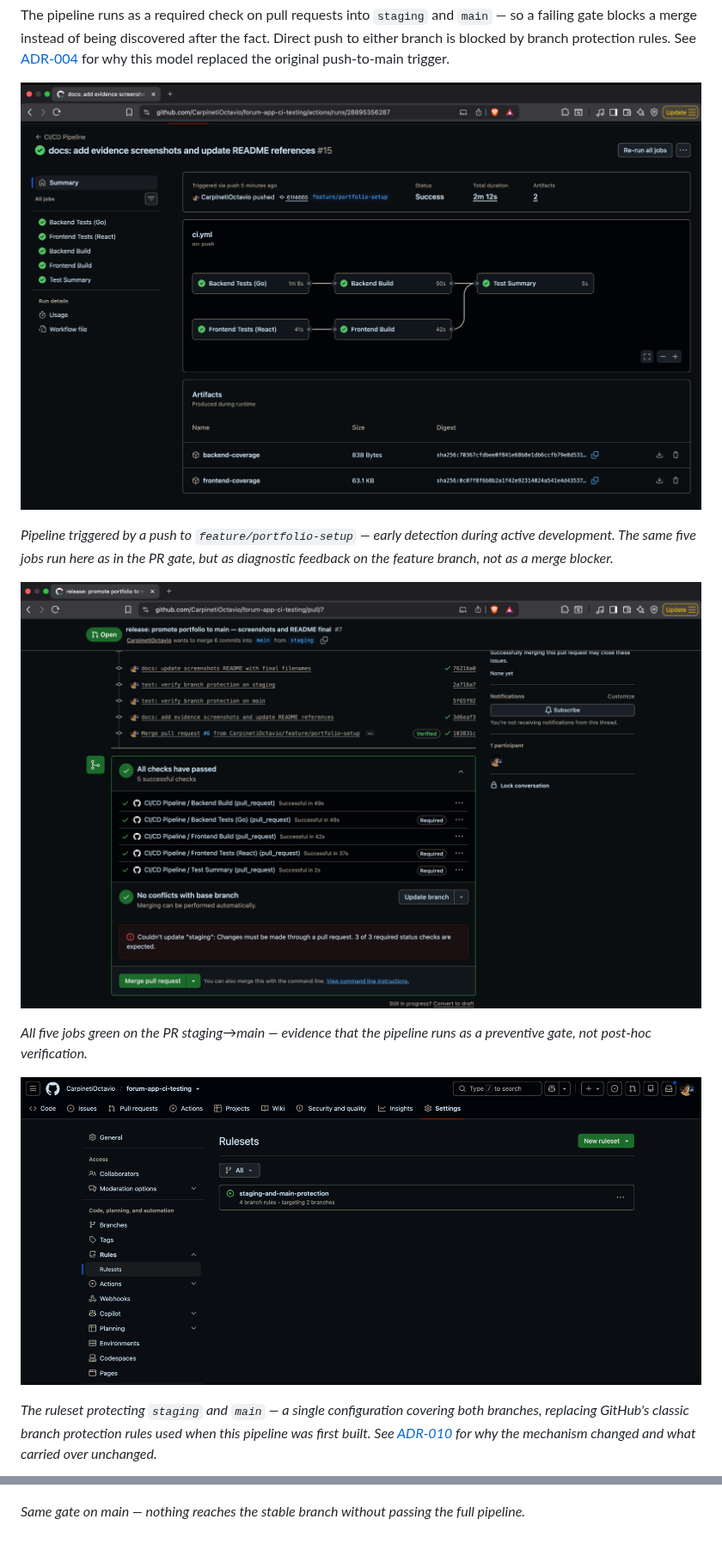
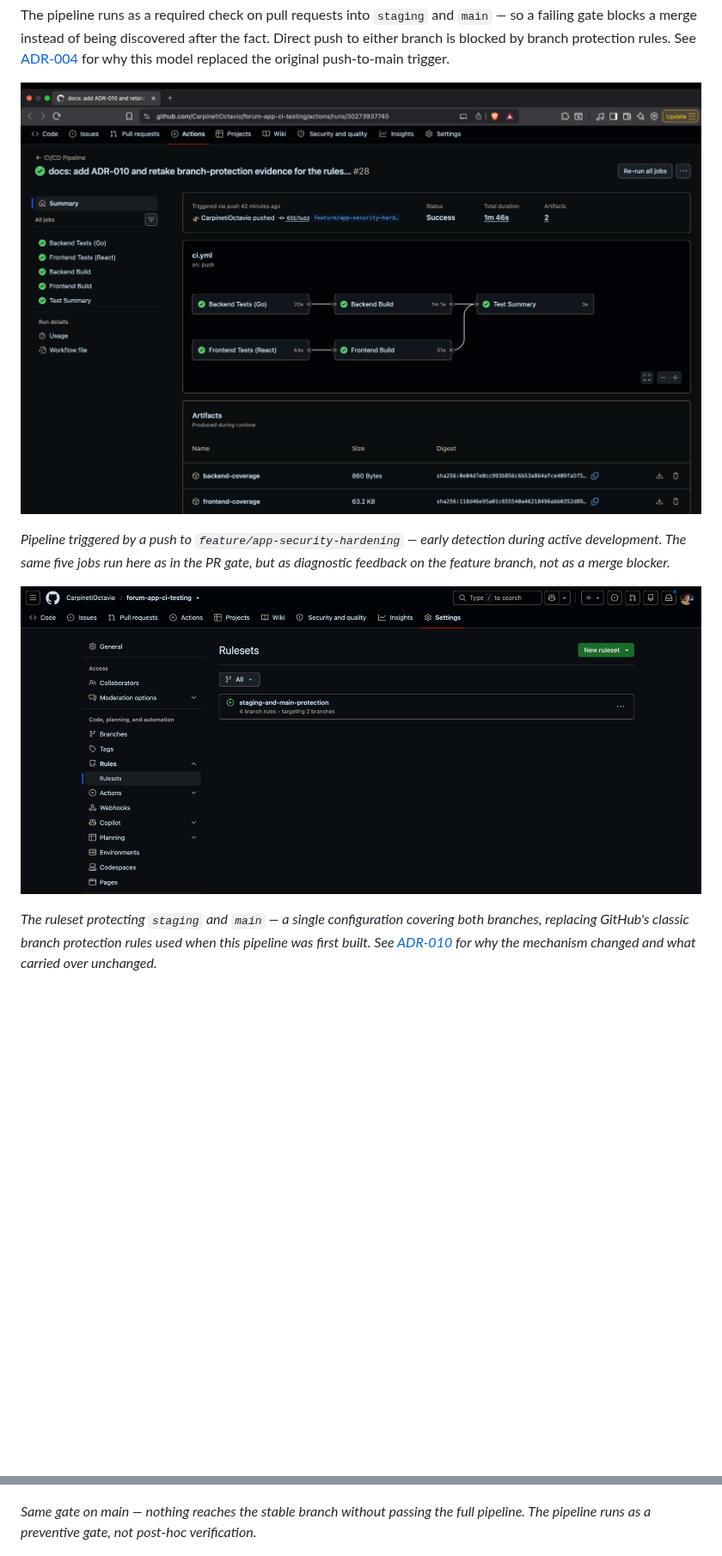
Before and after one commit to CarpinetiOctavio/forum-app-ci-testing, a Markdown page: README.md, 2 parts joined by grey strips. Shown at 86% size. GitHub-like rendering; pictures changed too: docs/screenshots/00-pipeline-summary-feature-push.png, docs/screenshots/01-pipeline-passing-main.png (deleted); blank space fills up the shorter version.

```diff
--- a/README.md
+++ b/README.md
@@ -121,17 +121,12 @@ replaced the original push-to-main trigger.
 
 ![Pipeline triggered by push to feature branch](docs/screenshots/00-pipeline-summary-feature-push.png)
 
-*Pipeline triggered by a push to `feature/portfolio-setup` — early
-detection during active development. The same five jobs run here as
-in the PR gate, but as diagnostic feedback on the feature branch,
-not as a merge blocker.*
+*Pipeline triggered by a push to `feature/app-security-hardening` — early
+detection during active development. The same five jobs run here as in the
+PR gate, but as diagnostic feedback on the feature branch, not as a merge
+blocker.*
 
-![Pipeline passing](docs/screenshots/01-pipeline-passing-main.png)
-
-*All five jobs green on the PR staging→main — evidence that the pipeline runs
-as a preventive gate, not post-hoc verification.*
-
-![Branch protection ruleset configuration](docs/screenshots/02.0-branch-protection-ruleset.png)
+![Branch protection ruleset configuration](docs/screenshots/01-branch-protection-ruleset.png)
 
 *The ruleset protecting `staging` and `main` — a single configuration covering
 both branches, replacing GitHub's classic branch protection rules used when
@@ -152,7 +147,7 @@ evidence the policy is enforced at the protocol level, not just in the UI.*
 ![Branch protection gate on main](docs/screenshots/03-branch-protection-gate-main.png)
 
 *Same gate on main — nothing reaches the stable branch without passing the
-full pipeline.*
+full pipeline. The pipeline runs as a preventive gate, not post-hoc verification.*
 
 ![Branch protection blocked on main](docs/screenshots/05-branch-protection-blocked-main.png)
 
```
Also changed, not shown: other parts of README.md (+1 -1 lines), docs/COMMANDS.md (+15 -0 lines), docs/screenshots/01-branch-protection-ruleset.png (renamed from docs/screenshots/02.0-branch-protection-ruleset.png), docs/screenshots/02-branch-protection-gate-staging.png, docs/screenshots/03-branch-protection-gate-main.png (added), docs/screenshots/03-branch-protection-gate-main1.png (deleted).
